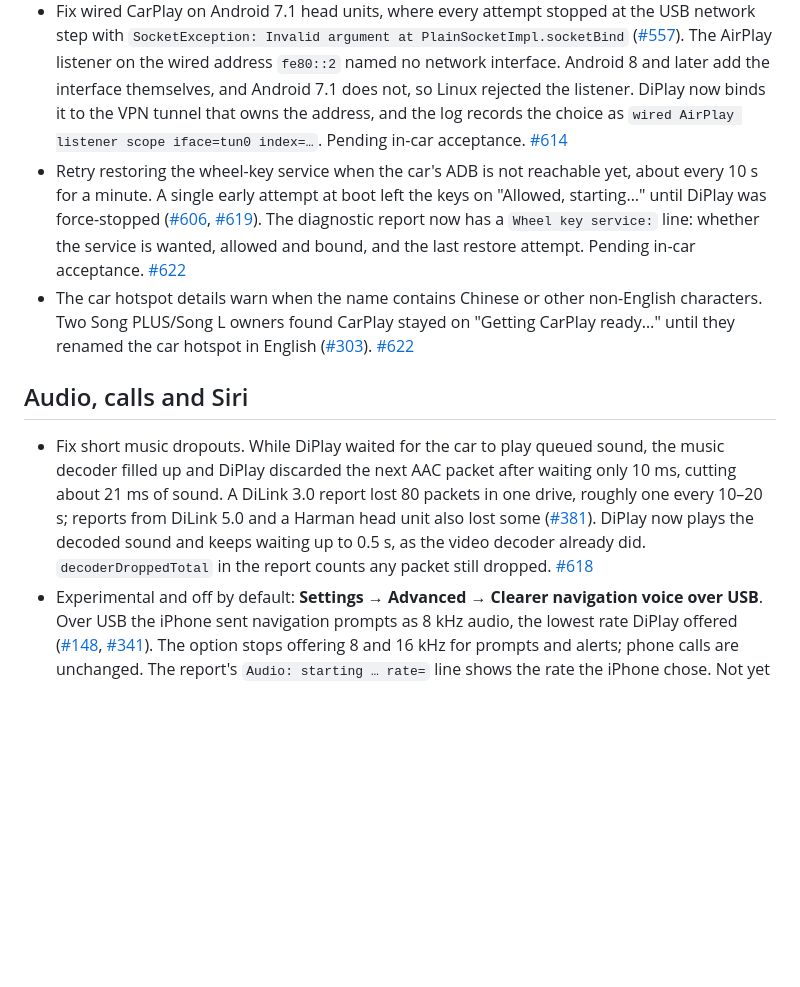
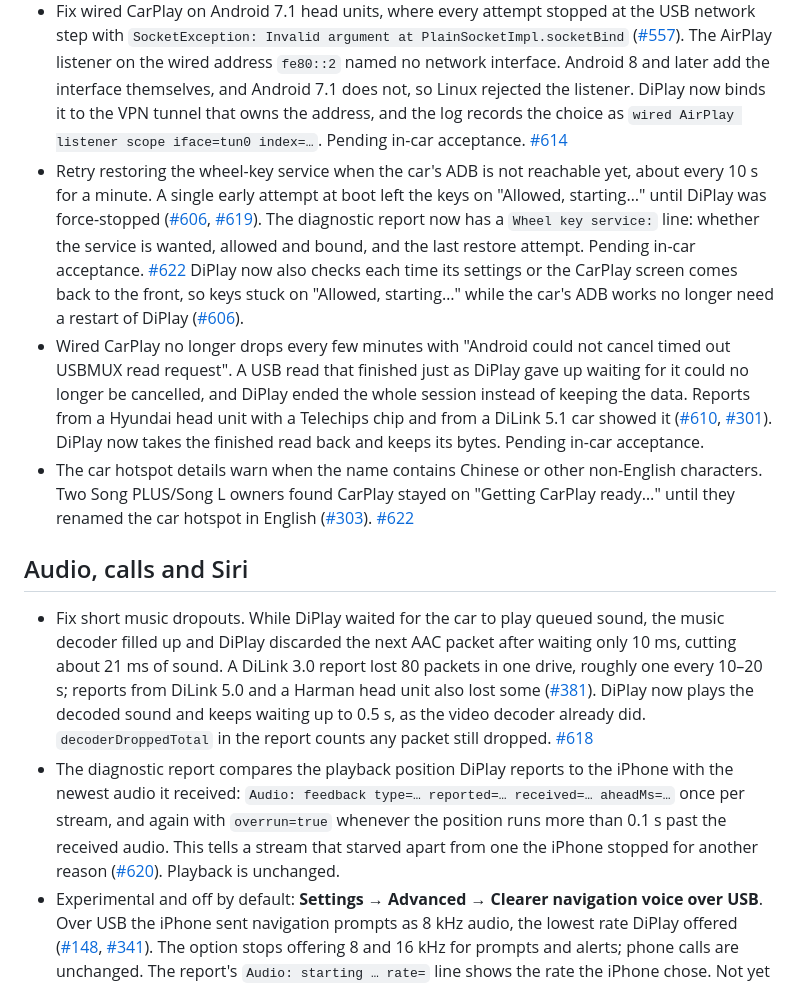
Before and after one commit to Huozzzy/DiPlay-Leapmotor-C10, a Markdown page: docs/RELEASE-NOTES-NEXT.md, the part around the change. Rendered like a GitHub page; blank space fills up the shorter version.

Commit message:
Record the fixes in the next release notes
Co-Authored-By: Claude Opus 5.5 <noreply@anthropic.com>

```diff
--- a/docs/RELEASE-NOTES-NEXT.md
+++ b/docs/RELEASE-NOTES-NEXT.md
@@ -28,12 +28,14 @@ Add future unreleased changes here.
 - Wireless CarPlay on a Ford SYNC+ head unit (i.MX8, Android 8.1) failed at the first Bluetooth message with "Bluetooth RFCOMM write failed": the message was written, but the head unit's security policy refused Android's flush of the Bluetooth socket ([#582](https://github.com/shihabal3amri/DiPlay/issues/582)). DiPlay now stops flushing a socket that refuses it and keeps the link; the report notes `Bluetooth RFCOMM flush refused by the head unit`. Other write and flush failures still end the attempt. Pending in-car acceptance. [#618](https://github.com/shihabal3amri/DiPlay/pull/618)
 - When an iPhone on iOS 12 or 15 refuses wired CarPlay mode, the report now shows the three bytes it returns for its USB mode instead of `unreadable(3)` ([#509](https://github.com/shihabal3amri/DiPlay/issues/509), [#455](https://github.com/shihabal3amri/DiPlay/issues/455)). [#618](https://github.com/shihabal3amri/DiPlay/pull/618)
 - Fix wired CarPlay on Android 7.1 head units, where every attempt stopped at the USB network step with `SocketException: Invalid argument at PlainSocketImpl.socketBind` ([#557](https://github.com/shihabal3amri/DiPlay/issues/557)). The AirPlay listener on the wired address `fe80::2` named no network interface. Android 8 and later add the interface themselves, and Android 7.1 does not, so Linux rejected the listener. DiPlay now binds it to the VPN tunnel that owns the address, and the log records the choice as `wired AirPlay listener scope iface=tun0 index=…`. Pending in-car acceptance. [#614](https://github.com/shihabal3amri/DiPlay/pull/614)
-- Retry restoring the wheel-key service when the car's ADB is not reachable yet, about every 10 s for a minute. A single early attempt at boot left the keys on "Allowed, starting…" until DiPlay was force-stopped ([#606](https://github.com/shihabal3amri/DiPlay/issues/606), [#619](https://github.com/shihabal3amri/DiPlay/issues/619)). The diagnostic report now has a `Wheel key service:` line: whether the service is wanted, allowed and bound, and the last restore attempt. Pending in-car acceptance. [#622](https://github.com/shihabal3amri/DiPlay/pull/622)
+- Retry restoring the wheel-key service when the car's ADB is not reachable yet, about every 10 s for a minute. A single early attempt at boot left the keys on "Allowed, starting…" until DiPlay was force-stopped ([#606](https://github.com/shihabal3amri/DiPlay/issues/606), [#619](https://github.com/shihabal3amri/DiPlay/issues/619)). The diagnostic report now has a `Wheel key service:` line: whether the service is wanted, allowed and bound, and the last restore attempt. Pending in-car acceptance. [#622](https://github.com/shihabal3amri/DiPlay/pull/622) DiPlay now also checks each time its settings or the CarPlay screen comes back to the front, so keys stuck on "Allowed, starting…" while the car's ADB works no longer need a restart of DiPlay ([#606](https://github.com/shihabal3amri/DiPlay/issues/606)).
+- Wired CarPlay no longer drops every few minutes with "Android could not cancel timed out USBMUX read request". A USB read that finished just as DiPlay gave up waiting for it could no longer be cancelled, and DiPlay ended the whole session instead of keeping the data. Reports from a Hyundai head unit with a Telechips chip and from a DiLink 5.1 car showed it ([#610](https://github.com/shihabal3amri/DiPlay/issues/610), [#301](https://github.com/shihabal3amri/DiPlay/issues/301)). DiPlay now takes the finished read back and keeps its bytes. Pending in-car acceptance.
 - The car hotspot details warn when the name contains Chinese or other non-English characters. Two Song PLUS/Song L owners found CarPlay stayed on "Getting CarPlay ready…" until they renamed the car hotspot in English ([#303](https://github.com/shihabal3amri/DiPlay/issues/303)). [#622](https://github.com/shihabal3amri/DiPlay/pull/622)
 
 ## Audio, calls and Siri
 
 - Fix short music dropouts. While DiPlay waited for the car to play queued sound, the music decoder filled up and DiPlay discarded the next AAC packet after waiting only 10 ms, cutting about 21 ms of sound. A DiLink 3.0 report lost 80 packets in one drive, roughly one every 10–20 s; reports from DiLink 5.0 and a Harman head unit also lost some ([#381](https://github.com/shihabal3amri/DiPlay/issues/381)). DiPlay now plays the decoded sound and keeps waiting up to 0.5 s, as the video decoder already did. `decoderDroppedTotal` in the report counts any packet still dropped. [#618](https://github.com/shihabal3amri/DiPlay/pull/618)
+- The diagnostic report compares the playback position DiPlay reports to the iPhone with the newest audio it received: `Audio: feedback type=… reported=… received=… aheadMs=…` once per stream, and again with `overrun=true` whenever the position runs more than 0.1 s past the received audio. This tells a stream that starved apart from one the iPhone stopped for another reason ([#620](https://github.com/shihabal3amri/DiPlay/issues/620)). Playback is unchanged.
 - Experimental and off by default: **Settings → Advanced → Clearer navigation voice over USB**. Over USB the iPhone sent navigation prompts as 8 kHz audio, the lowest rate DiPlay offered ([#148](https://github.com/shihabal3amri/DiPlay/issues/148), [#341](https://github.com/shihabal3amri/DiPlay/issues/341)). The option stops offering 8 and 16 kHz for prompts and alerts; phone calls are unchanged. The report's `Audio: starting … rate=` line shows the rate the iPhone chose. Not yet tested in a car. [#622](https://github.com/shihabal3amri/DiPlay/pull/622)
 
 ## Display
```
